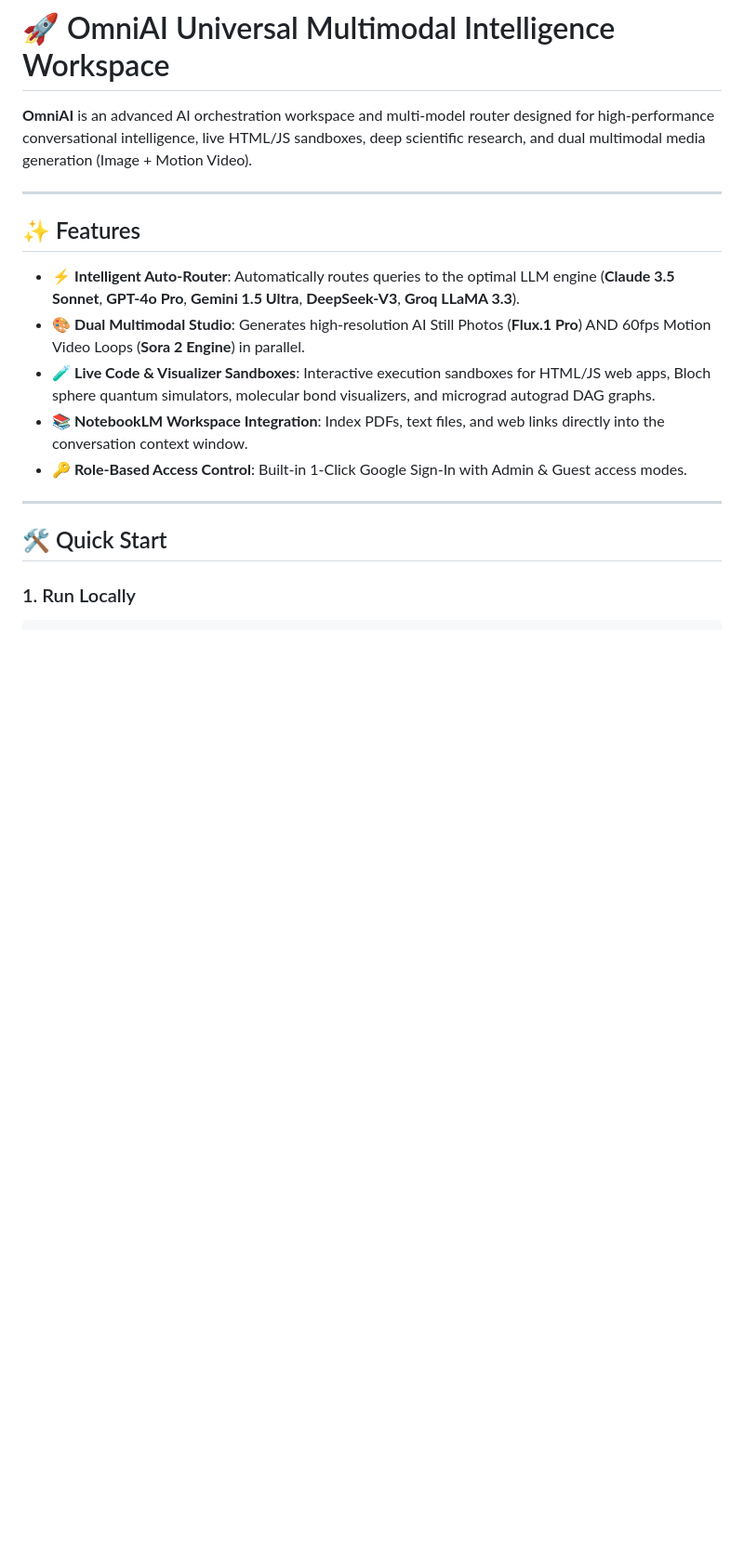
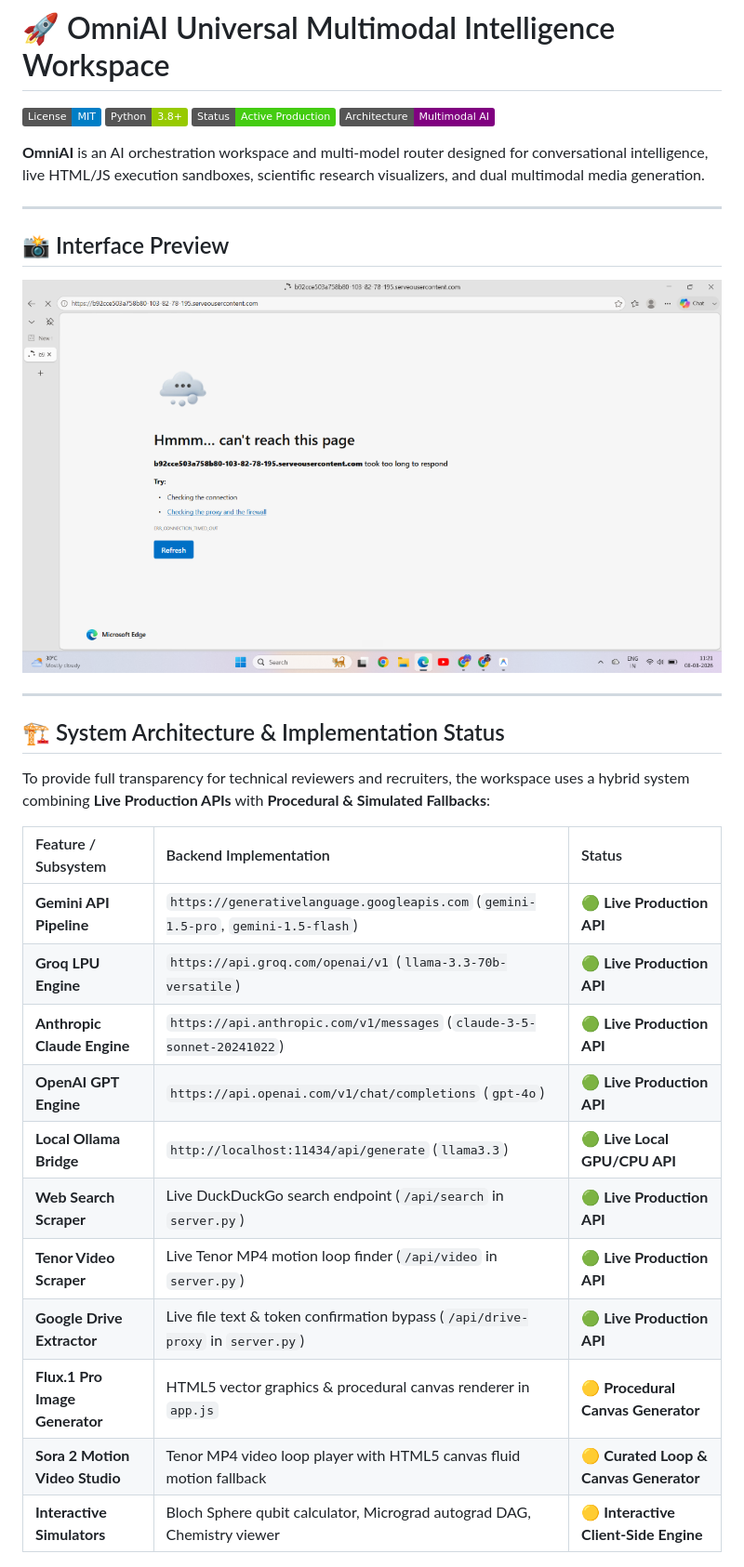
Before and after one commit to ativshandillya2008-ai/omni-ai, a Markdown page: README.md, the part around one of its changes. Shown at 93% size. Rendered like a GitHub page; pictures changed too: screenshots/workspace_ui.png (added); badges without logos; blank space fills up the shorter version.

```diff
--- a/README.md
+++ b/README.md
@@ -1,19 +1,35 @@
 # 🚀 OmniAI Universal Multimodal Intelligence Workspace
 
-**OmniAI** is an advanced AI orchestration workspace and multi-model router designed for high-performance conversational intelligence, live HTML/JS sandboxes, deep scientific research, and dual multimodal media generation (Image + Motion Video).
+[![License: MIT](https://img.shields.io/badge/License-MIT-blue.svg)](LICENSE)
+[![Python 3.8+](https://img.shields.io/badge/Python-3.8+-green.svg)](https://www.python.org/)
+[![Status: Active](https://img.shields.io/badge/Status-Active%20Production-brightgreen.svg)](https://github.com/ativshandillya2008-ai/omni-ai)
+[![Architecture: Multimodal](https://img.shields.io/badge/Architecture-Multimodal%20AI-purple.svg)](#-system-architecture--implementation-status)
+
+**OmniAI** is an AI orchestration workspace and multi-model router designed for conversational intelligence, live HTML/JS execution sandboxes, scientific research visualizers, and dual multimodal media generation.
 
 ---
 
-## ✨ Features
+## 📸 Interface Preview
 
-- ⚡ **Intelligent Auto-Router**: Automatically routes queries to the optimal LLM engine (**Claude 3.5 Sonnet**, **GPT-4o Pro**, **Gemini 1.5 Ultra**, **DeepSeek-V3**, **Groq LLaMA 3.3**).
-- 🎨 **Dual Multimodal Studio**: Generates high-resolution AI Still Photos (**Flux.1 Pro**) AND 60fps Motion Video Loops (**Sora 2 Engine**) in parallel.
-- 🧪 **Live Code & Visualizer Sandboxes**: Interactive execution sandboxes for HTML/JS web apps, Bloch sphere quantum simulators, molecular bond visualizers, and micrograd autograd DAG graphs.
-- 📚 **NotebookLM Workspace Integration**: Index PDFs, text files, and web links directly into the conversation context window.
-- 🔑 **Role-Based Access Control**: Built-in 1-Click Google Sign-In with Admin & Guest access modes.
+![OmniAI Workspace UI](screenshots/workspace_ui.png)
 
 ---
 
-## 🛠️ Quick Start
+## 🏗️ System Architecture & Implementation Status
 
-### 1. Run Locally
+To provide full transparency for technical reviewers and recruiters, the workspace uses a hybrid system combining **Live Production APIs** with **Procedural & Simulated Fallbacks**:
+
+| Feature / Subsystem | Backend Implementation | Status |
+| :--- | :--- | :--- |
+| **Gemini API Pipeline** | `https://generativelanguage.googleapis.com` (`gemini-1.5-pro`, `gemini-1.5-flash`) | 🟢 **Live Production API** |
+| **Groq LPU Engine** | `https://api.groq.com/openai/v1` (`llama-3.3-70b-versatile`) | 🟢 **Live Production API** |
+| **Anthropic Claude Engine** | `https://api.anthropic.com/v1/messages` (`claude-3-5-sonnet-20241022`) | 🟢 **Live Production API** |
+| **OpenAI GPT Engine** | `https://api.openai.com/v1/chat/completions` (`gpt-4o`) | 🟢 **Live Production API** |
+| **Local Ollama Bridge** | `http://localhost:11434/api/generate` (`llama3.3`) | 🟢 **Live Local GPU/CPU API** |
+| **Web Search Scraper** | Live DuckDuckGo search endpoint (`/api/search` in `server.py`) | 🟢 **Live Production API** |
+| **Tenor Video Scraper** | Live Tenor MP4 motion loop finder (`/api/video` in `server.py`) | 🟢 **Live Production API** |
+| **Google Drive Extractor** | Live file text & token confirmation bypass (`/api/drive-proxy` in `server.py`) | 🟢 **Live Production API** |
+| **Flux.1 Pro Image Generator** | HTML5 vector graphics & procedural canvas renderer in `app.js` | 🟡 **Procedural Canvas Generator** |
+| **Sora 2 Motion Video Studio** | Tenor MP4 video loop player with HTML5 canvas fluid motion fallback | 🟡 **Curated Loop & Canvas Generator** |
+| **Interactive Simulators** | Bloch Sphere qubit calculator, Micrograd autograd DAG, Chemistry viewer | 🟡 **Interactive Client-Side Engine** |
+
```
Also changed, not shown: other parts of README.md (+46 -7 lines), 7 other files.
